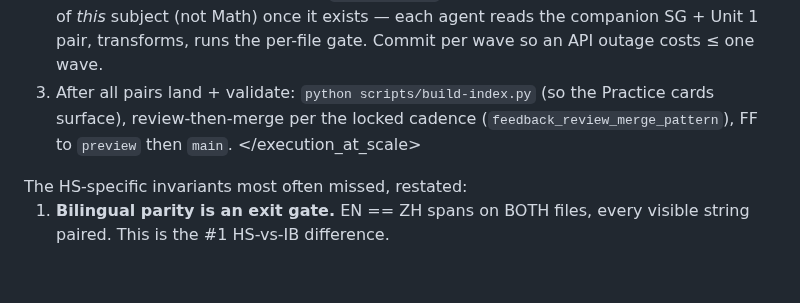
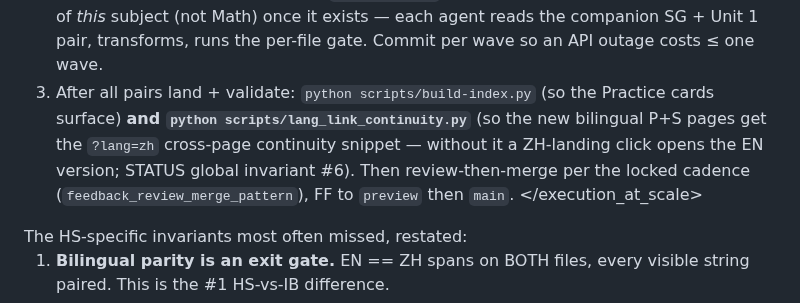
Before and after one commit to AlexLiu2233/dingrui-products, a Markdown page: prompts/create-hs-practice-and-solutions.md, the part around the change. Rendered like a GitHub page; blank space fills up the shorter version.

Commit message:
Docs: codify lang-continuity invariant (run lang_link_continuity.py on new bilingual pages)
New invariant #6 in STATUS + the P+S playbook gate: any new bilingual page (SG or
Practice/Solutions) must get the ?lang=zh continuity snippet via lang_link_continuity.py,
else ZH-landing clicks open the EN version. Directly relevant to the upcoming P+S sprint.

Co-Authored-By: Claude Opus 4.8 (1M context) <noreply@anthropic.com>

```diff
--- a/prompts/create-hs-practice-and-solutions.md
+++ b/prompts/create-hs-practice-and-solutions.md
@@ -111,9 +111,12 @@ Building a whole subject's P+S end-to-end (the locked sprint shape):
    from the locked Unit 1 of *this* subject (not Math) once it exists —
    each agent reads the companion SG + Unit 1 pair, transforms, runs the
    per-file gate. Commit per wave so an API outage costs ≤ one wave.
-3. After all pairs land + validate: `python scripts/build-index.py` (so
-   the Practice cards surface), review-then-merge per the locked cadence
-   (`feedback_review_merge_pattern`), FF to `preview` then `main`.
+3. After all pairs land + validate: `python scripts/build-index.py` (so the
+   Practice cards surface) **and `python scripts/lang_link_continuity.py`** (so the
+   new bilingual P+S pages get the `?lang=zh` cross-page continuity snippet — without
+   it a ZH-landing click opens the EN version; STATUS global invariant #6). Then
+   review-then-merge per the locked cadence (`feedback_review_merge_pattern`), FF to
+   `preview` then `main`.
 </execution_at_scale>
 
 <reminders>
```
Also changed, not shown: STATUS.md (+4 -0 lines).
